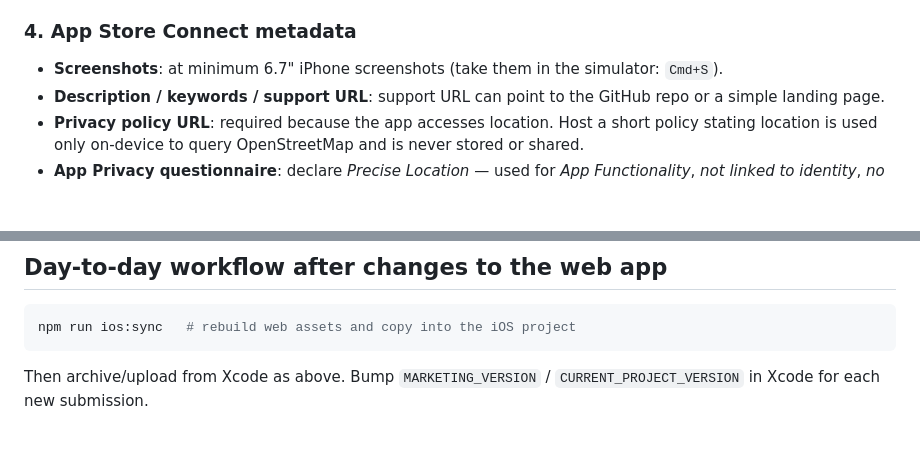
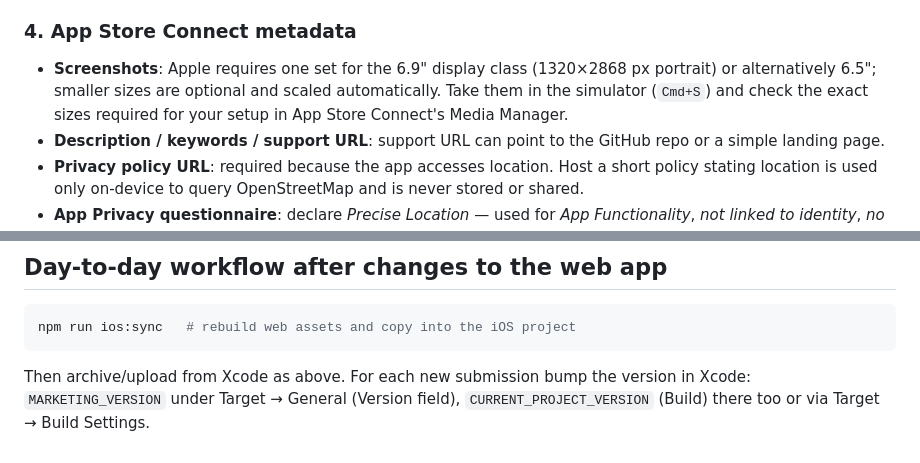
Before and after one commit to ProduktEntdecker/where_to_eat_glutenfree, a Markdown page: docs/APP_STORE.md, 2 parts joined by grey strips. Drawn GitHub-style; blank space fills up the shorter version.

Commit message:
Correct App Store screenshot and version-bump docs
CodeRabbit review round 2: required screenshot set is the 6.9-inch
display class (1320x2868) or 6.5-inch, not 6.7-inch; spell out where
MARKETING_VERSION / CURRENT_PROJECT_VERSION live in Xcode.

https://claude.ai/code/session_013c5MwKggkZCphZp2hs2ThK

````diff
--- a/docs/APP_STORE.md
+++ b/docs/APP_STORE.md
@@ -51,8 +51,10 @@ In Xcode:
 
 ### 4. App Store Connect metadata
 
-- **Screenshots**: at minimum 6.7" iPhone screenshots (take them in the
-  simulator: `Cmd+S`).
+- **Screenshots**: Apple requires one set for the 6.9" display class
+  (1320×2868 px portrait) or alternatively 6.5"; smaller sizes are optional and
+  scaled automatically. Take them in the simulator (`Cmd+S`) and check the
+  exact sizes required for your setup in App Store Connect's Media Manager.
 - **Description / keywords / support URL**: support URL can point to the
   GitHub repo or a simple landing page.
 - **Privacy policy URL**: required because the app accesses location. Host a
@@ -81,5 +83,6 @@ In Xcode:
 npm run ios:sync   # rebuild web assets and copy into the iOS project
 ```
 
-Then archive/upload from Xcode as above. Bump `MARKETING_VERSION` /
-`CURRENT_PROJECT_VERSION` in Xcode for each new submission.
+Then archive/upload from Xcode as above. For each new submission bump the
+version in Xcode: `MARKETING_VERSION` under Target → General (Version field),
+`CURRENT_PROJECT_VERSION` (Build) there too or via Target → Build Settings.
````
